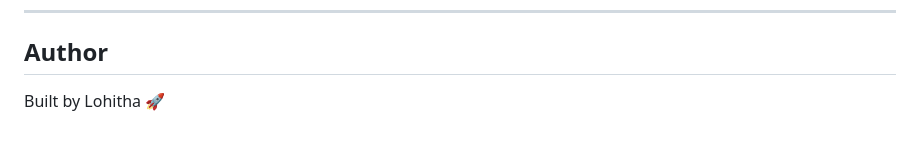
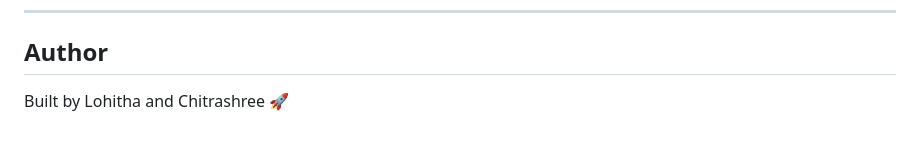
Before and after one commit to Lohitha-scripts/EELOKA_CMS, a Markdown page: README.md, the part around the change. GitHub-like rendering.

```diff
--- a/README.md
+++ b/README.md
@@ -223,4 +223,4 @@ Opens the selected newspaper PDF.
 
 ## Author
 
-Built by Lohitha 🚀
+Built by Lohitha and Chitrashree 🚀
```
